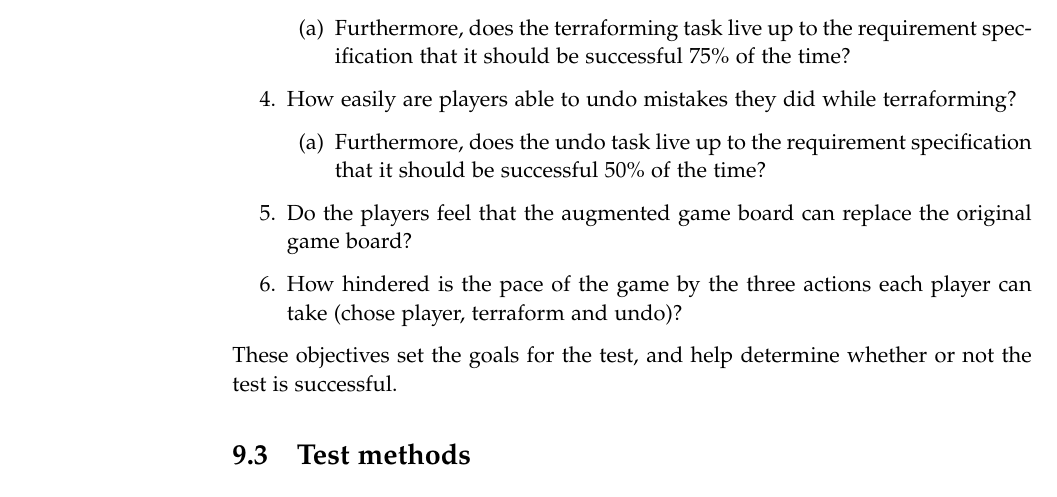
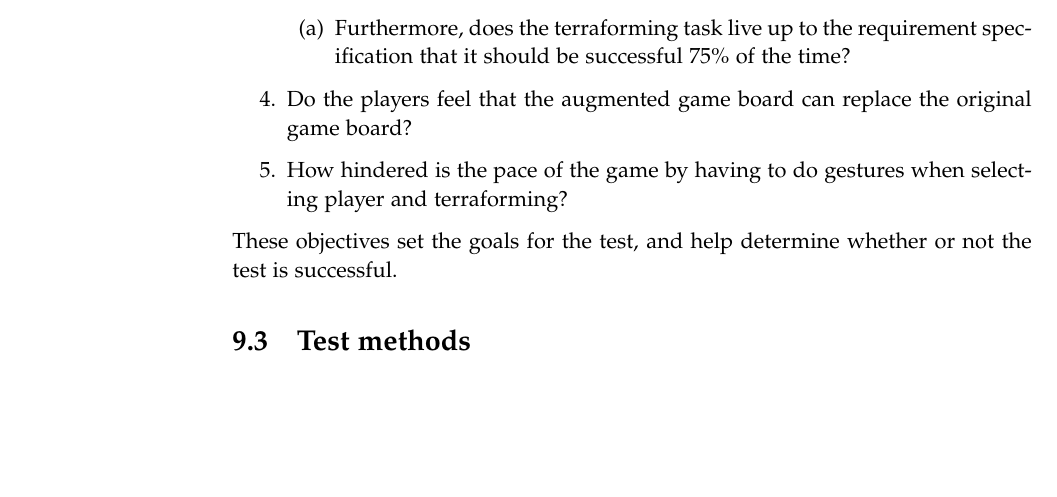
Before and after one commit to kaas-/mta15341-report, a LaTeX thesis (master.tex, which reads sections/TestingAndEvaluation.tex): part of page 38 of 47, cut so that both start at the same text, the shorter picture padded with empty space. Compiled offline with pdfLaTeX.

Commit message:
deleted more undo shite

```diff
--- a/sections/TestingAndEvaluation.tex
+++ b/sections/TestingAndEvaluation.tex
@@ -26,12 +26,8 @@ These parts together make up these test objectives:
 \begin{enumerate}
 \item Furthermore, does the terraforming task live up to the requirement specification that it should be successful 75\% of the time?
 \end{enumerate}
-\item How easily are players able to undo mistakes they did while terraforming?
-\begin{enumerate}
-\item Furthermore, does the undo task live up to the requirement specification that it should be successful 50\% of the time?
-\end{enumerate}
 \item Do the players feel that the augmented game board can replace the original game board?
-\item How hindered is the pace of the game by the three actions each player can take (chose player, terraform and undo)?
+\item How hindered is the pace of the game by having to do gestures when selecting player and terraforming?
 \end{enumerate}
 
 These objectives set the goals for the test, and help determine whether or not the test is successful.
```
